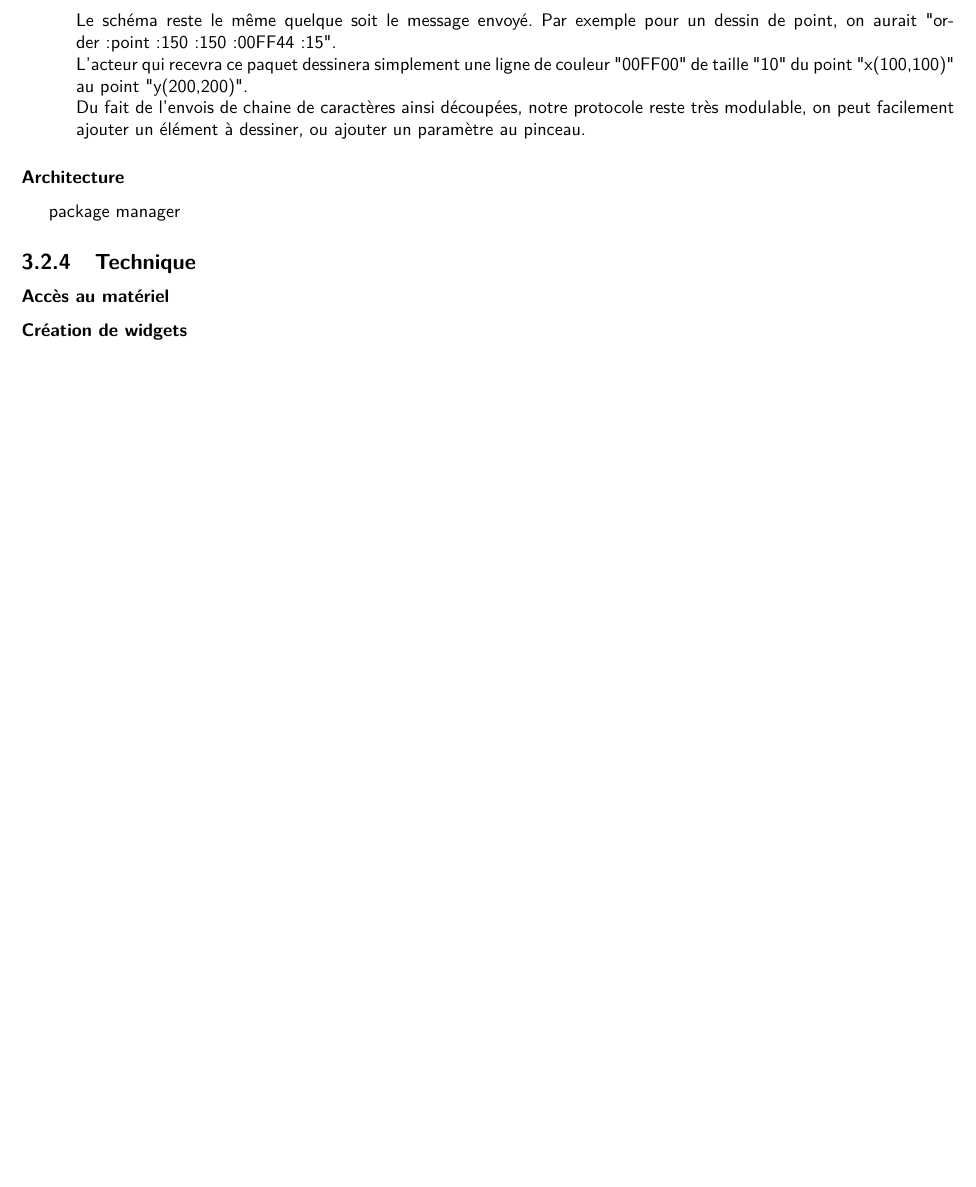
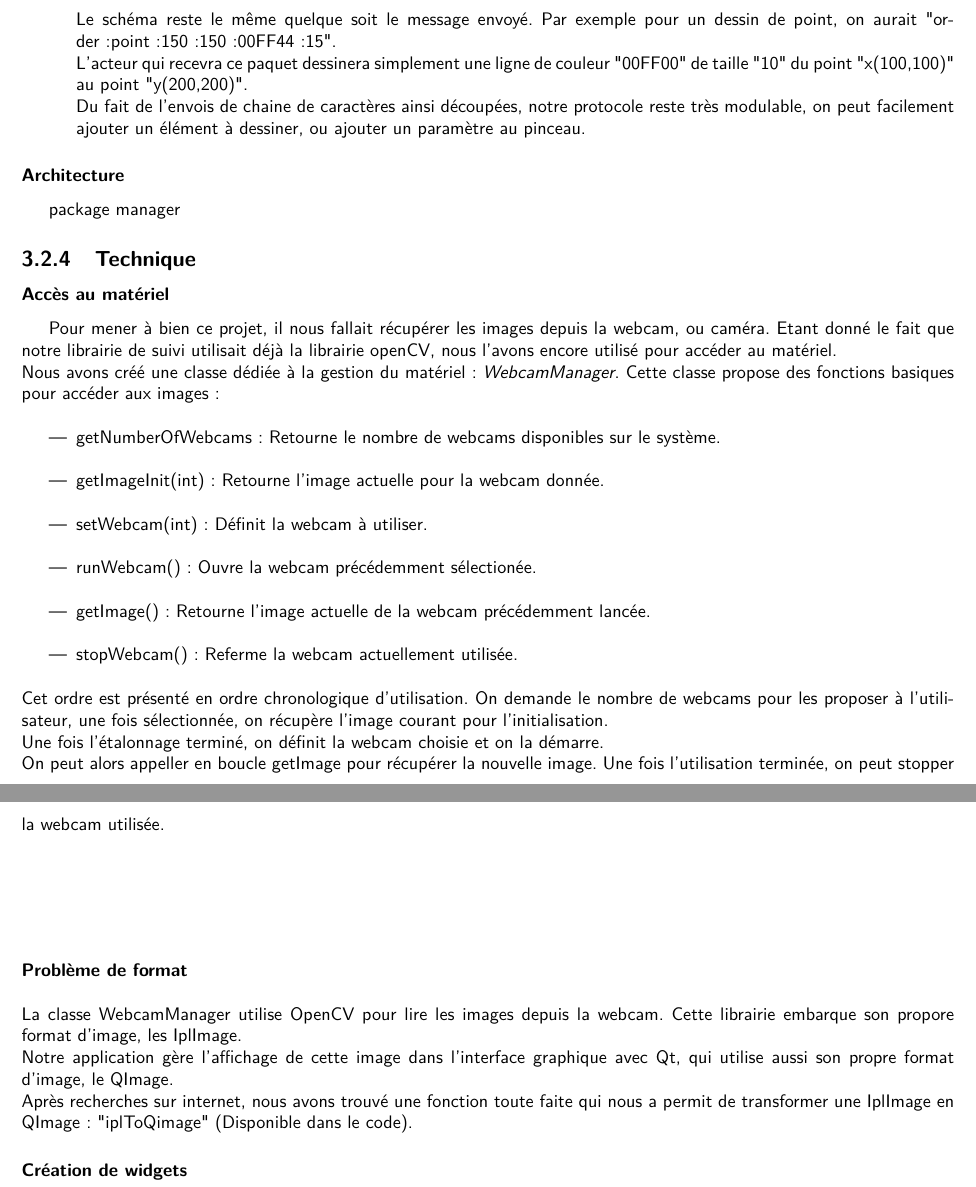
Before and after one commit to kbollini/dessin-realite-augmentee, a LaTeX document (documents/rapport/rapport.tex): part of page 25 of 37 before the commit and two parts of pages 25 and 26 of 38 after it, the two joined at a grey line, cut so that both start at the same text, the shorter picture padded with empty space. Compiled offline with pdfLaTeX.

Commit message:
Partie app

```diff
--- a/documents/rapport/rapport.tex
+++ b/documents/rapport/rapport.tex
@@ -410,6 +410,27 @@ Un module réseau est aussi prévu pour une utilisation concurrente et synchroni
 				package manager
 		\subsection{Technique}
 			\subsubsection{Accès au matériel}
+				Pour mener à bien ce projet, il nous fallait récupérer les images depuis la webcam, ou caméra. Etant donné le fait que notre librairie de suivi utilisait déjà la librairie openCV, nous l'avons encore utilisé pour accéder au matériel. \\
+				Nous avons créé une classe dédiée à la gestion du matériel : \textit{WebcamManager}. Cette classe propose des fonctions basiques pour accéder aux images : \\
+				\begin{itemize}
+					\item getNumberOfWebcams : Retourne le nombre de webcams disponibles sur le système.\\
+					\item getImageInit(int) : Retourne l'image actuelle pour la webcam donnée.\\
+					\item setWebcam(int) : Définit la webcam à utiliser.\\
+					\item runWebcam() : Ouvre la webcam précédemment sélectionée.\\
+					\item getImage() : Retourne l'image actuelle de la webcam précédemment lancée.\\
+					\item stopWebcam() : Referme la webcam actuellement utilisée.\\
+				\end{itemize}
+				Cet ordre est présenté en ordre chronologique d'utilisation. On demande le nombre de webcams pour les proposer à l'utilisateur, une fois sélectionnée, on récupère l'image courant pour l'initialisation. \\
+				Une fois l'étalonnage terminé, on définit la webcam choisie et on la démarre. \\
+				On peut alors appeller en boucle getImage pour récupérer la nouvelle image. Une fois l'utilisation terminée, on peut stopper la webcam utilisée. \\
+				$$$$ \\
+				\paragraph{Problème de format}
+				\ \\ \\
+				La classe WebcamManager utilise OpenCV pour lire les images depuis la webcam. Cette librairie embarque son propore format d'image, les IplImage. \\
+				Notre application gère l'affichage de cette image dans l'interface graphique avec Qt, qui utilise aussi son propre format d'image, le QImage. \\
+				Après recherches sur internet, nous avons trouvé une fonction toute faite qui nous a permit de transformer une IplImage en QImage : "iplToQimage" (Disponible dans le code).
+
+
 			\subsubsection{Création de widgets}
 
 	\chapter{Résultats}
```
